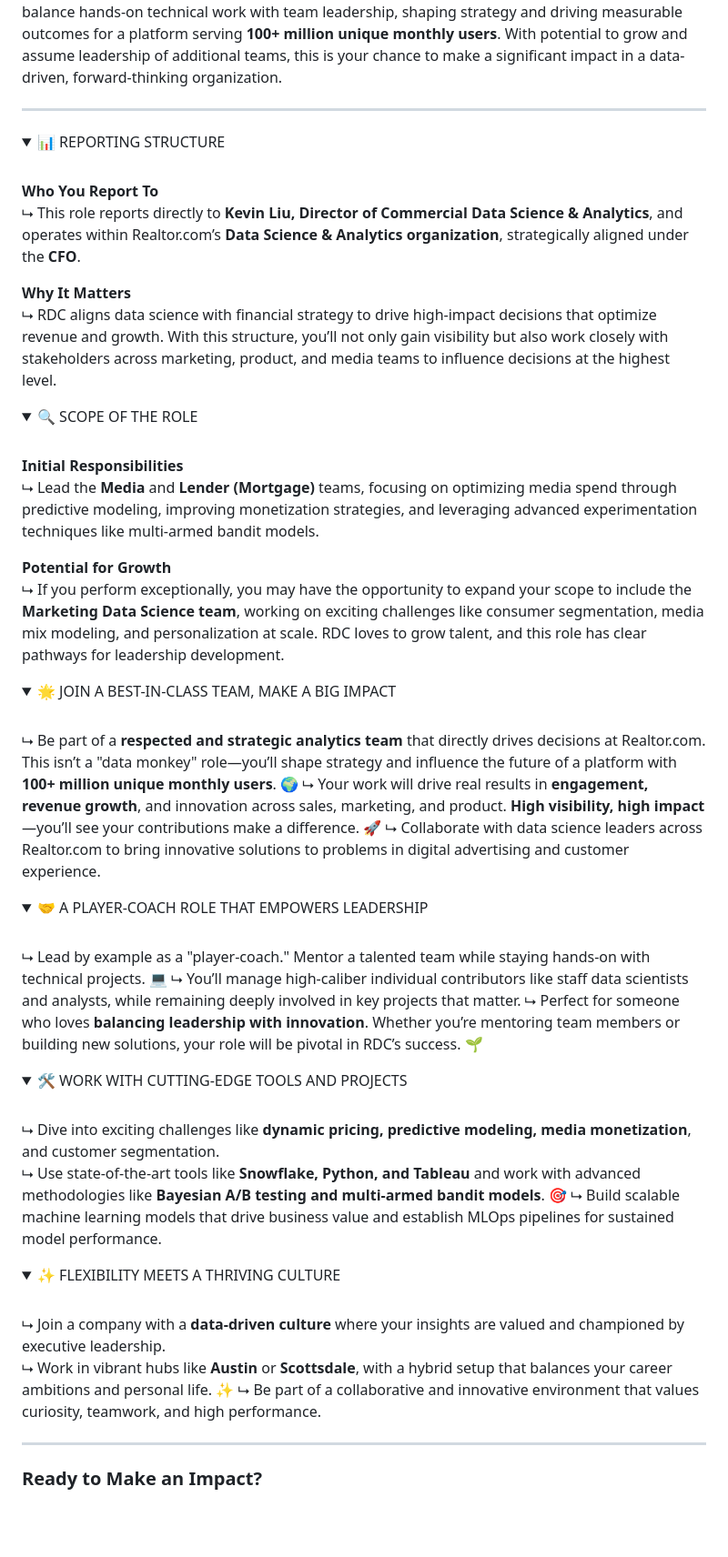
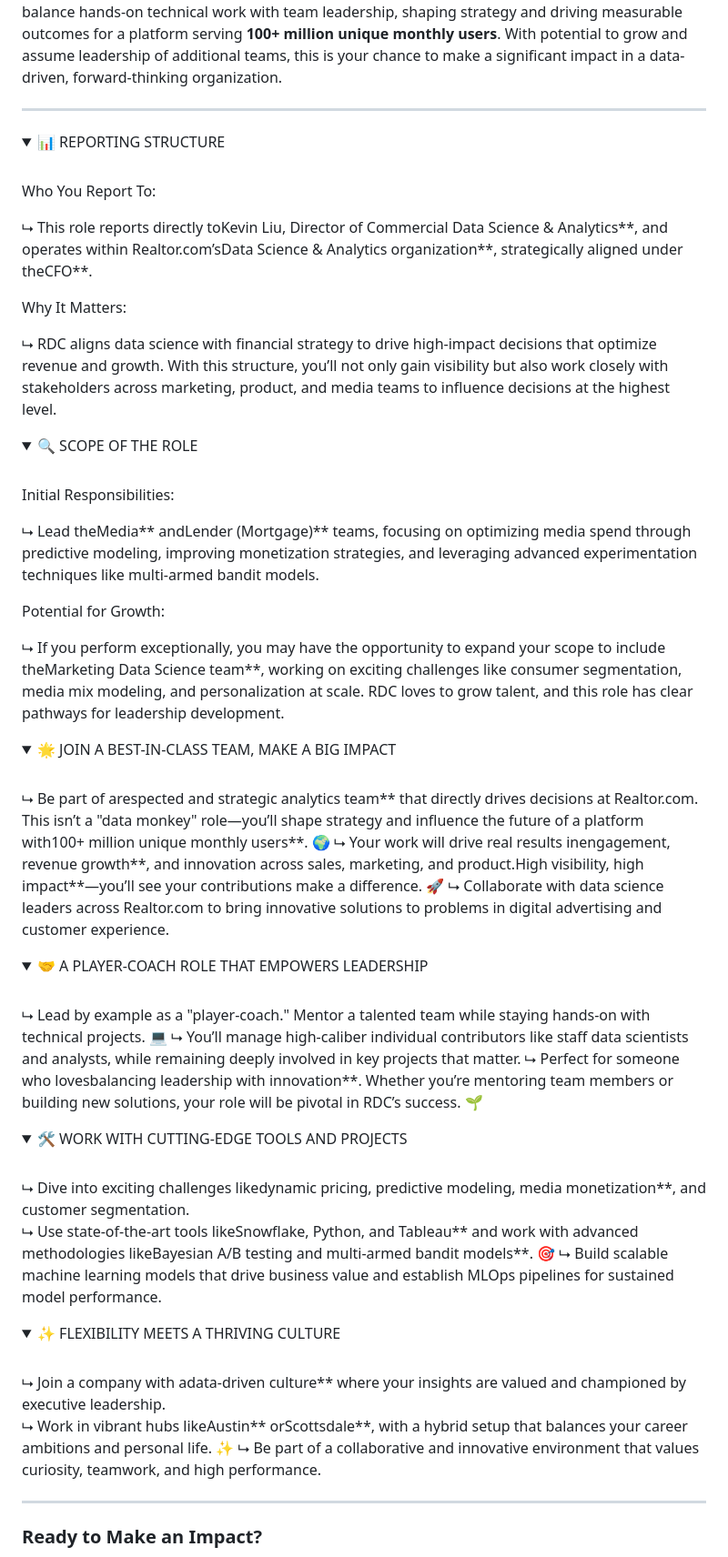
Before and after one commit to RDC-Keith/Data-Science-Manager, a Markdown page: README.md, the part around the change. Shown: that part at 91% size. Rendered like a GitHub page; folded sections open; blank space fills up the shorter version.

```diff
--- a/README.md
+++ b/README.md
@@ -5,60 +5,68 @@ Realtor.com is searching for a passionate and innovative **Data Science Manager*
 ---
 
 <details>
-  <summary>📊 REPORTING STRUCTURE</summary>
-<br>
+  <summary>📊 REPORTING STRUCTURE</summary><br>
 
-  **Who You Report To**
-  ⮡ This role reports directly to **Kevin Liu, Director of Commercial Data Science & Analytics**, and operates within Realtor.com’s **Data Science & Analytics organization**, strategically aligned under the **CFO**.
 
-  **Why It Matters**
+ Who You Report To:<br>
+
+
+  ⮡ This role reports directly toKevin Liu, Director of Commercial Data Science & Analytics**, and operates within Realtor.com’sData Science & Analytics organization**, strategically aligned under theCFO**.
+
+ Why It Matters:
+
+
   ⮡ RDC aligns data science with financial strategy to drive high-impact decisions that optimize revenue and growth. With this structure, you’ll not only gain visibility but also work closely with stakeholders across marketing, product, and media teams to influence decisions at the highest level.
 </details>
 
 <details>
-  <summary>🔍 SCOPE OF THE ROLE</summary>
-  <br>
+  <summary>🔍 SCOPE OF THE ROLE</summary><br>
 
-  **Initial Responsibilities**
-  ⮡ Lead the **Media** and **Lender (Mortgage)** teams, focusing on optimizing media spend through predictive modeling, improving monetization strategies, and leveraging advanced experimentation techniques like multi-armed bandit models.
 
-  **Potential for Growth**
-  ⮡ If you perform exceptionally, you may have the opportunity to expand your scope to include the **Marketing Data Science team**, working on exciting challenges like consumer segmentation, media mix modeling, and personalization at scale. RDC loves to grow talent, and this role has clear pathways for leadership development.
+ Initial Responsibilities:
+
+
+  ⮡ Lead theMedia** andLender (Mortgage)** teams, focusing on optimizing media spend through predictive modeling, improving monetization strategies, and leveraging advanced experimentation techniques like multi-armed bandit models.
+
+ Potential for Growth:
+
+
+  ⮡ If you perform exceptionally, you may have the opportunity to expand your scope to include theMarketing Data Science team**, working on exciting challenges like consumer segmentation, media mix modeling, and personalization at scale. RDC loves to grow talent, and this role has clear pathways for leadership development.
 </details>
 
 <details>
-  <summary>🌟 JOIN A BEST-IN-CLASS TEAM, MAKE A BIG IMPACT</summary>
-  <br>
+  <summary>🌟 JOIN A BEST-IN-CLASS TEAM, MAKE A BIG IMPACT</summary><br>
 
-  ⮡ Be part of a **respected and strategic analytics team** that directly drives decisions at Realtor.com. This isn’t a "data monkey" role—you’ll shape strategy and influence the future of a platform with **100+ million unique monthly users**. 🌍
-  ⮡ Your work will drive real results in **engagement, revenue growth**, and innovation across sales, marketing, and product. **High visibility, high impact**—you’ll see your contributions make a difference. 🚀
+
+  ⮡ Be part of arespected and strategic analytics team** that directly drives decisions at Realtor.com. This isn’t a "data monkey" role—you’ll shape strategy and influence the future of a platform with100+ million unique monthly users**. 🌍
+  ⮡ Your work will drive real results inengagement, revenue growth**, and innovation across sales, marketing, and product.High visibility, high impact**—you’ll see your contributions make a difference. 🚀
   ⮡ Collaborate with data science leaders across Realtor.com to bring innovative solutions to problems in digital advertising and customer experience.
 </details>
 
 <details>
-  <summary>🤝 A PLAYER-COACH ROLE THAT EMPOWERS LEADERSHIP</summary>
-  <br>
+  <summary>🤝 A PLAYER-COACH ROLE THAT EMPOWERS LEADERSHIP</summary><br>
+
 
   ⮡ Lead by example as a "player-coach." Mentor a talented team while staying hands-on with technical projects. 💻
   ⮡ You’ll manage high-caliber individual contributors like staff data scientists and analysts, while remaining deeply involved in key projects that matter.
-  ⮡ Perfect for someone who loves **balancing leadership with innovation**. Whether you’re mentoring team members or building new solutions, your role will be pivotal in RDC’s success. 🌱
+  ⮡ Perfect for someone who lovesbalancing leadership with innovation**. Whether you’re mentoring team members or building new solutions, your role will be pivotal in RDC’s success. 🌱
 </details>
 
 <details>
-  <summary>🛠️ WORK WITH CUTTING-EDGE TOOLS AND PROJECTS</summary>
-  <br>
+  <summary>🛠️ WORK WITH CUTTING-EDGE TOOLS AND PROJECTS</summary><br>
 
-  ⮡ Dive into exciting challenges like **dynamic pricing, predictive modeling, media monetization**, and customer segmentation.
-  ⮡ Use state-of-the-art tools like **Snowflake, Python, and Tableau** and work with advanced methodologies like **Bayesian A/B testing and multi-armed bandit models**. 🎯
+
+  ⮡ Dive into exciting challenges likedynamic pricing, predictive modeling, media monetization**, and customer segmentation.
+  ⮡ Use state-of-the-art tools likeSnowflake, Python, and Tableau** and work with advanced methodologies likeBayesian A/B testing and multi-armed bandit models**. 🎯
   ⮡ Build scalable machine learning models that drive business value and establish MLOps pipelines for sustained model performance.
 </details>
 
 <details>
-  <summary>✨ FLEXIBILITY MEETS A THRIVING CULTURE</summary>
-  <br>
+  <summary>✨ FLEXIBILITY MEETS A THRIVING CULTURE</summary><br>
 
-  ⮡ Join a company with a **data-driven culture** where your insights are valued and championed by executive leadership.
-  ⮡ Work in vibrant hubs like **Austin** or **Scottsdale**, with a hybrid setup that balances your career ambitions and personal life. ✨
+
+  ⮡ Join a company with adata-driven culture** where your insights are valued and championed by executive leadership.
+  ⮡ Work in vibrant hubs likeAustin** orScottsdale**, with a hybrid setup that balances your career ambitions and personal life. ✨
   ⮡ Be part of a collaborative and innovative environment that values curiosity, teamwork, and high performance.
 </details>
 
```
